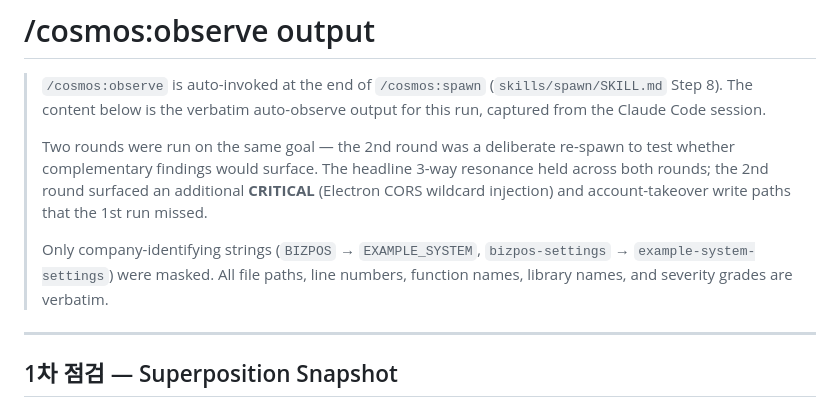
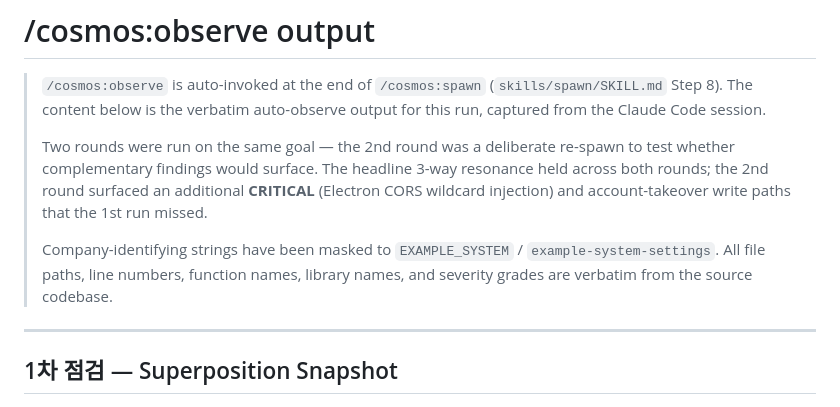
Before and after one commit to hyuniiiv/cosmos-vibe, a Markdown page: examples/auth-audit/observe-snapshot.md, the part around the change. Rendered like a GitHub page.

```diff
--- a/examples/auth-audit/observe-snapshot.md
+++ b/examples/auth-audit/observe-snapshot.md
@@ -10,10 +10,10 @@
 > surfaced an additional **CRITICAL** (Electron CORS wildcard injection)
 > and account-takeover write paths that the 1st run missed.
 >
-> Only company-identifying strings (`BIZPOS` → `EXAMPLE_SYSTEM`,
-> `bizpos-settings` → `example-system-settings`) were masked. All file
-> paths, line numbers, function names, library names, and severity
-> grades are verbatim.
+> Company-identifying strings have been masked to `EXAMPLE_SYSTEM` /
+> `example-system-settings`. All file paths, line numbers, function
+> names, library names, and severity grades are verbatim from the
+> source codebase.
 
 ---
 
```
Also changed, not shown: CHANGELOG.md (+3 -1 lines), examples/auth-audit/README.md (+5 -5 lines).
